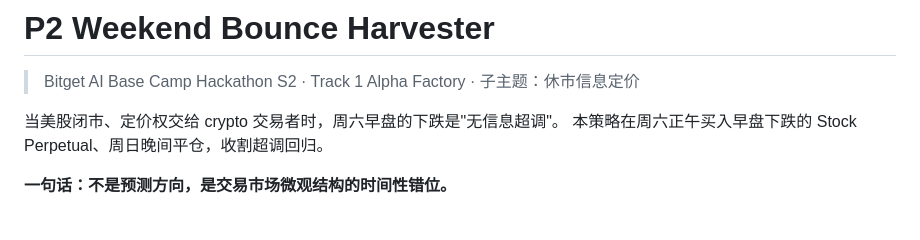
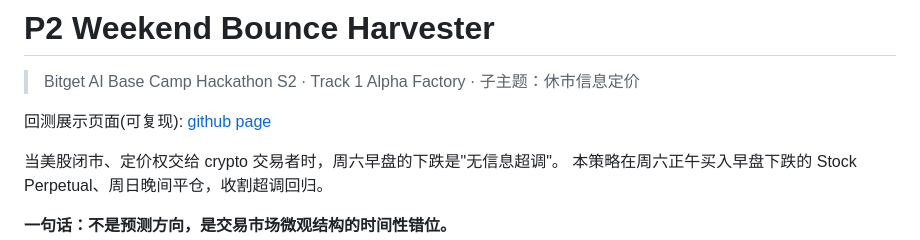
Before and after one commit to Slumhee/bitget-hackathon-s2-p2-weekend-bounce, a Markdown page: README.md, the part around the change. Rendered like a GitHub page; blank space fills up the shorter version.

Commit message:
Update README.md
Backtesting example page, i.e. index.html

```diff
--- a/README.md
+++ b/README.md
@@ -1,6 +1,8 @@
 # P2 Weekend Bounce Harvester
 
 > Bitget AI Base Camp Hackathon S2 · Track 1 Alpha Factory · 子主题：休市信息定价
+
+回测展示页面(可复现): [github page](https://slumhee.github.io/bitget-hackathon-s2-p2-weekend-bounce/)
 
 当美股闭市、定价权交给 crypto 交易者时，周六早盘的下跌是"无信息超调"。
 本策略在周六正午买入早盘下跌的 Stock Perpetual、周日晚间平仓，收割超调回归。
```
